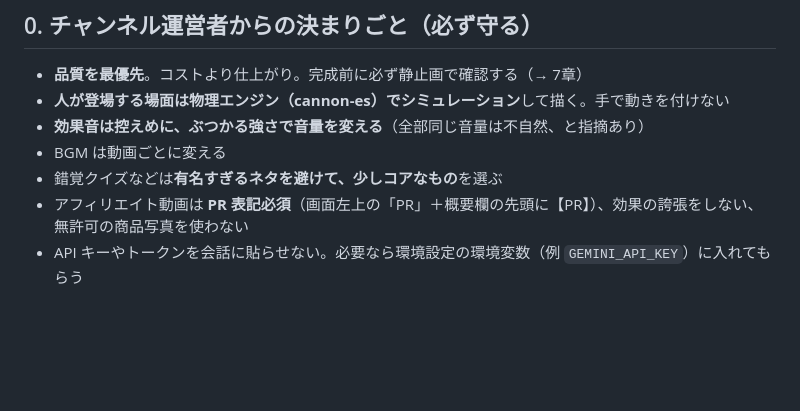
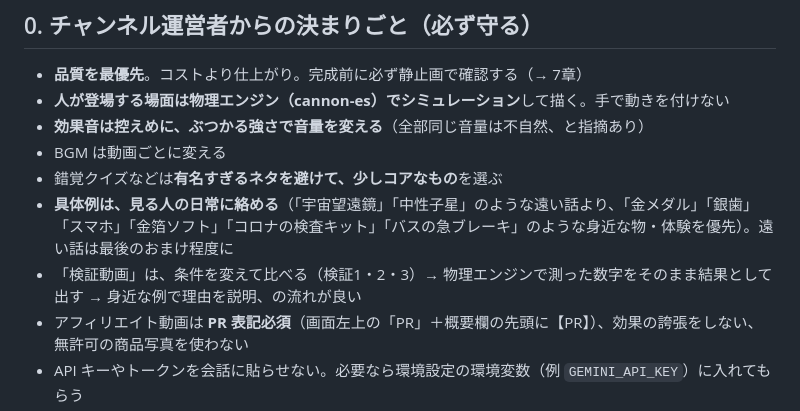
Before and after one commit to 7guitai/Remotion-edit, a Markdown page: KNOWHOW.md, the part around the change. Drawn GitHub-style; blank space fills up the shorter version.

Commit message:
KNOWHOW: tie examples to everyday life; verification video format
Co-Authored-By: Claude Opus 5.5 <noreply@anthropic.com>
Claude-Session: https://claude.ai/code/session_01SVikPdGBp4tEjivEbg1EEr

```diff
--- a/KNOWHOW.md
+++ b/KNOWHOW.md
@@ -12,6 +12,8 @@
 - **効果音は控えめに、ぶつかる強さで音量を変える**（全部同じ音量は不自然、と指摘あり）
 - BGM は動画ごとに変える
 - 錯覚クイズなどは**有名すぎるネタを避けて、少しコアなもの**を選ぶ
+- **具体例は、見る人の日常に絡める**（「宇宙望遠鏡」「中性子星」のような遠い話より、「金メダル」「銀歯」「スマホ」「金箔ソフト」「コロナの検査キット」「バスの急ブレーキ」のような身近な物・体験を優先）。遠い話は最後のおまけ程度に
+- 「検証動画」は、条件を変えて比べる（検証1・2・3）→ 物理エンジンで測った数字をそのまま結果として出す → 身近な例で理由を説明、の流れが良い
 - アフィリエイト動画は **PR 表記必須**（画面左上の「PR」＋概要欄の先頭に【PR】）、効果の誇張をしない、無許可の商品写真を使わない
 - API キーやトークンを会話に貼らせない。必要なら環境設定の環境変数（例 `GEMINI_API_KEY`）に入れてもらう
 - 作業ブランチにコミット＆プッシュ。PR はたのまれたときだけ作る
```
